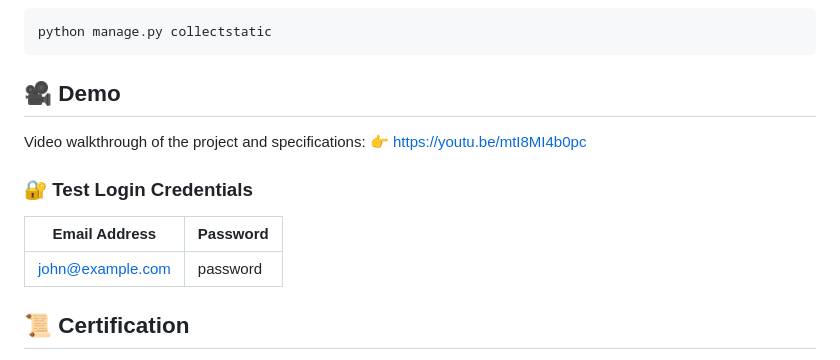
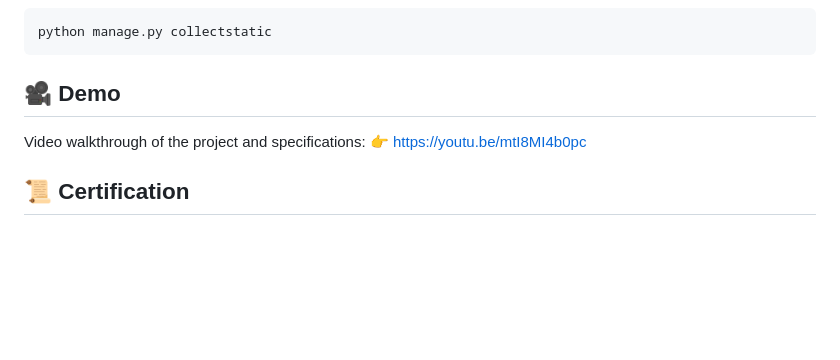
Before and after one commit to niezle-ziolko/cs50-mail, a Markdown page: README.md, the part around the change. Rendered like a GitHub page; blank space fills up the shorter version.

```diff
--- a/README.md
+++ b/README.md
@@ -150,12 +150,6 @@ python manage.py collectstatic
 Video walkthrough of the project and specifications:
 👉 https://youtu.be/mtI8MI4b0pc
 
-### 🔐 Test Login Credentials
-
-|  Email Address   | Password |
-|------------------|----------|
-| john@example.com | password |
-
 ## 📜 Certification
 This project was submitted as part of the CS50’s Web Programming with Python and JavaScript course offered by Harvard University.
 Upon successful completion, I was awarded a certificate, which is available here:
```
